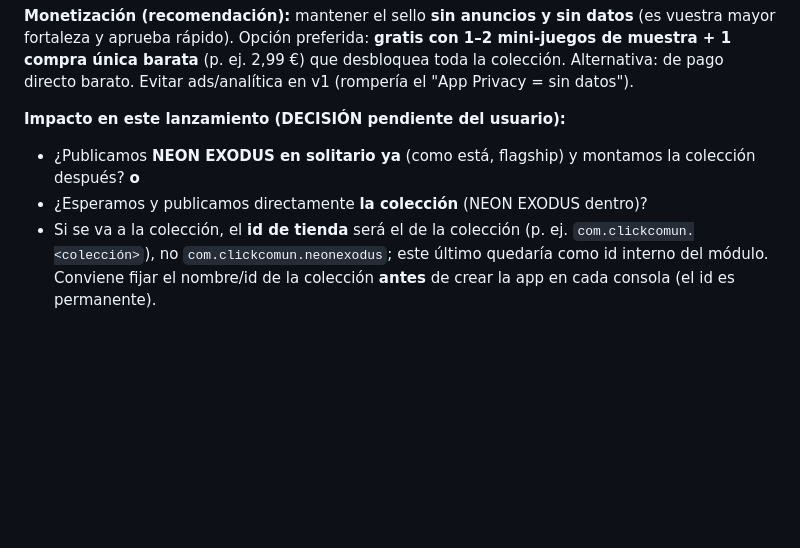
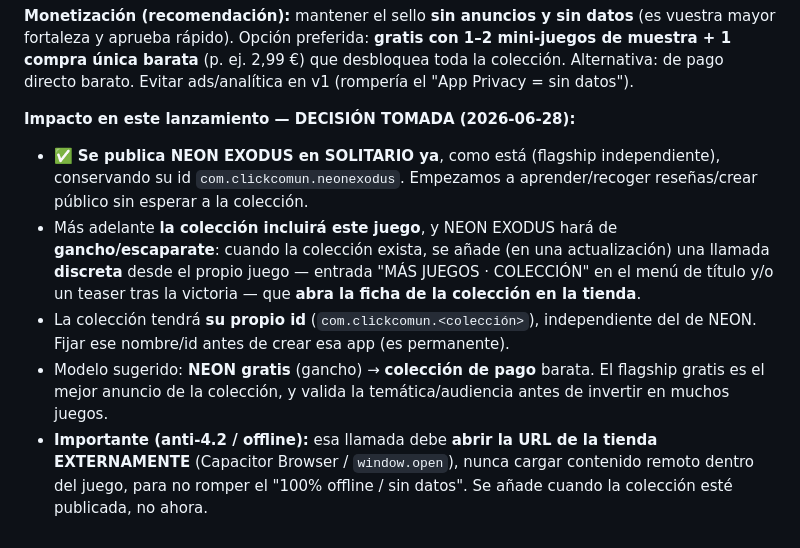
Before and after one commit to Ruben-Arconada/neon-exodus-2087, a Markdown page: docs/lanzamiento-tiendas.md, the part around the change. Drawn GitHub-style; blank space fills up the shorter version.

Commit message:
Plan §12: decisión — NEON standalone ya, como gancho hacia la colección futura
NEON EXODUS se publica en solitario (flagship, id com.clickcomun.neonexodus).
La colección llega después e incluirá el juego; NEON hará de cross-promo
(entrada de menú/teaser que abre la ficha de la colección en la tienda,
externamente para no romper offline/sin-datos). Modelo: NEON gratis -> colección
de pago. La colección tendrá su propio id permanente.

Co-Authored-By: Claude Opus 4.8 <noreply@anthropic.com>

```diff
--- a/docs/lanzamiento-tiendas.md
+++ b/docs/lanzamiento-tiendas.md
@@ -192,7 +192,9 @@ Pasos manuales que quedan (no automatizables desde aquí):
 
 **Monetización (recomendación):** mantener el sello **sin anuncios y sin datos** (es vuestra mayor fortaleza y aprueba rápido). Opción preferida: **gratis con 1–2 mini-juegos de muestra + 1 compra única barata** (p. ej. 2,99 €) que desbloquea toda la colección. Alternativa: de pago directo barato. Evitar ads/analítica en v1 (rompería el "App Privacy = sin datos").
 
-**Impacto en este lanzamiento (DECISIÓN pendiente del usuario):**
-- ¿Publicamos **NEON EXODUS en solitario ya** (como está, flagship) y montamos la colección después? **o**
-- ¿Esperamos y publicamos directamente **la colección** (NEON EXODUS dentro)?
-- Si se va a la colección, el **id de tienda** será el de la colección (p. ej. `com.clickcomun.<colección>`), no `com.clickcomun.neonexodus`; este último quedaría como id interno del módulo. Conviene fijar el nombre/id de la colección **antes** de crear la app en cada consola (el id es permanente).
+**Impacto en este lanzamiento — DECISIÓN TOMADA (2026-06-28):**
+- ✅ **Se publica NEON EXODUS en SOLITARIO ya**, como está (flagship independiente), conservando su id `com.clickcomun.neonexodus`. Empezamos a aprender/recoger reseñas/crear público sin esperar a la colección.
+- Más adelante **la colección incluirá este juego**, y NEON EXODUS hará de **gancho/escaparate**: cuando la colección exista, se añade (en una actualización) una llamada **discreta** desde el propio juego — entrada "MÁS JUEGOS · COLECCIÓN" en el menú de título y/o un teaser tras la victoria — que **abra la ficha de la colección en la tienda**.
+- La colección tendrá **su propio id** (`com.clickcomun.<colección>`), independiente del de NEON. Fijar ese nombre/id antes de crear esa app (es permanente).
+- Modelo sugerido: **NEON gratis** (gancho) → **colección de pago** barata. El flagship gratis es el mejor anuncio de la colección, y valida la temática/audiencia antes de invertir en muchos juegos.
+- **Importante (anti-4.2 / offline):** esa llamada debe **abrir la URL de la tienda EXTERNAMENTE** (Capacitor Browser / `window.open`), nunca cargar contenido remoto dentro del juego, para no romper el "100% offline / sin datos". Se añade cuando la colección esté publicada, no ahora.
```
